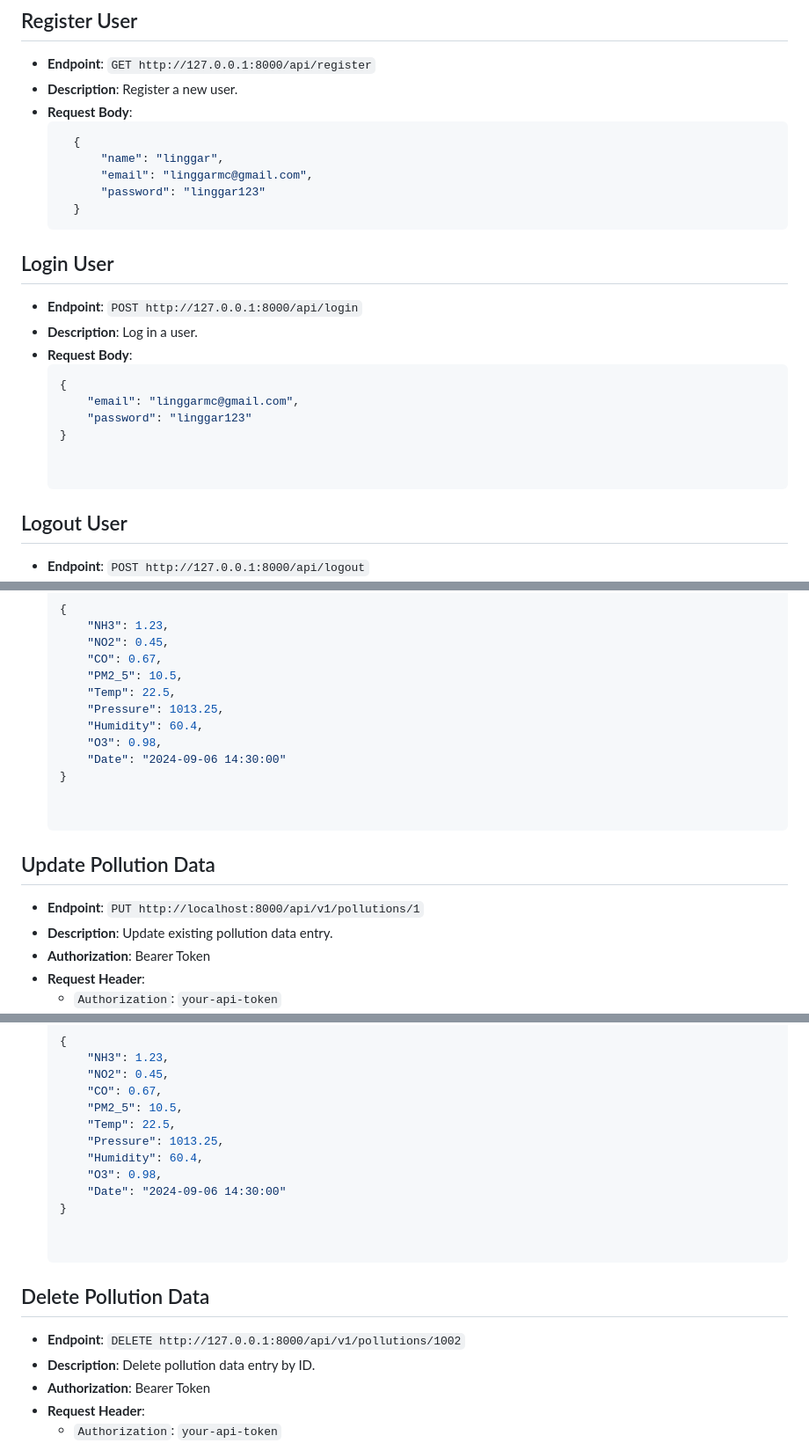
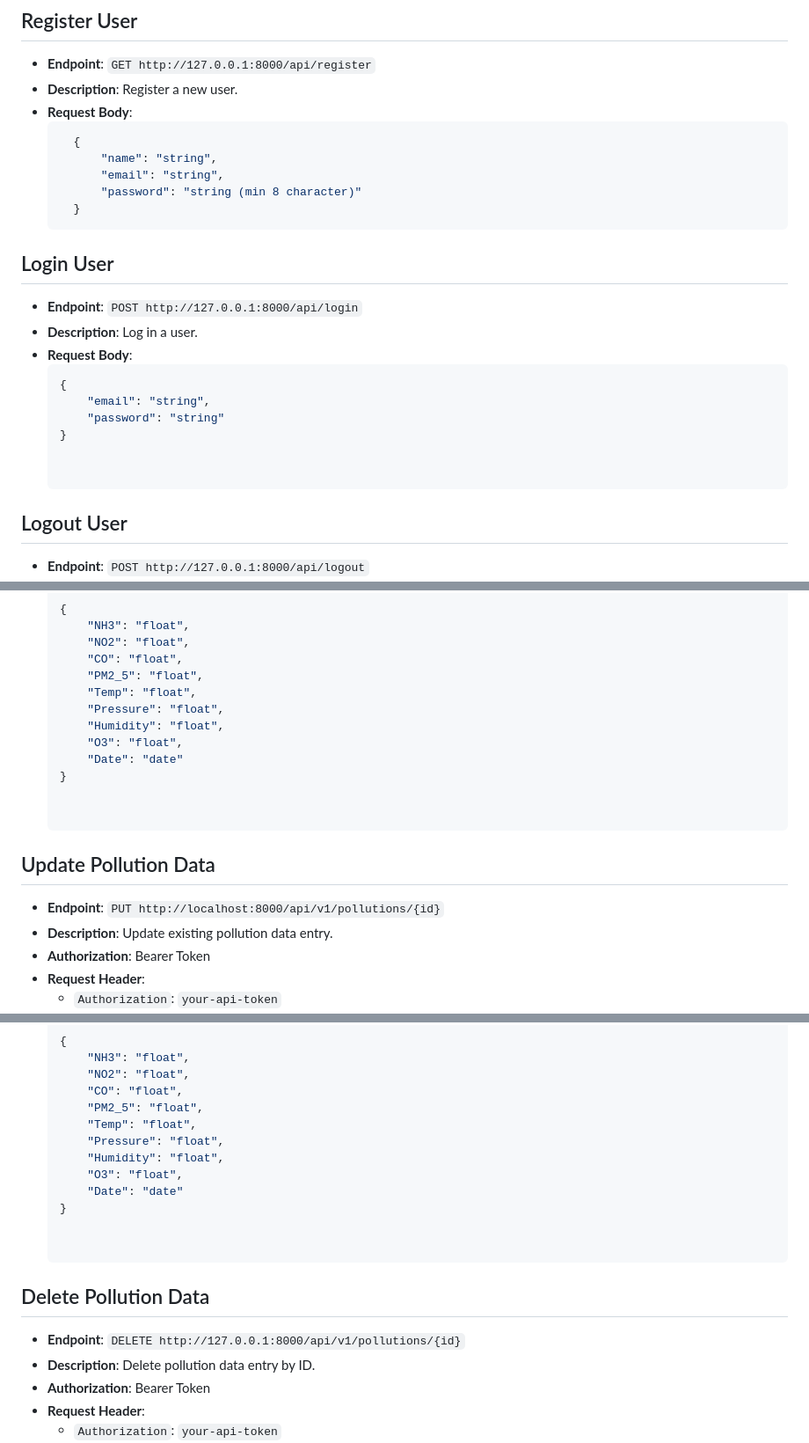
Before and after one commit to LinggarM/air-pollution, a Markdown page: README.md, 3 parts joined by grey strips. Shown at 88% size. GitHub-like rendering.

Commit message:
Commit all files

````diff
--- a/README.md
+++ b/README.md
@@ -7,9 +7,9 @@
 - **Request Body**:
   ```json
     {
-        "name": "linggar",
-        "email": "linggarmc@gmail.com",
-        "password": "linggar123"
+        "name": "string",
+        "email": "string",
+        "password": "string (min 8 character)"
     }
   ```
 
@@ -20,13 +20,12 @@
 - **Request Body**:
     ```json
     {
-        "email": "linggarmc@gmail.com",
-        "password": "linggar123"
+        "email": "string",
+        "password": "string"
     }
 
 
 ## Logout User
-
 
 *   **Endpoint**: `POST http://127.0.0.1:8000/api/logout`
 *   **Description**: Log out the currently authenticated user.
@@ -74,22 +75,22 @@
 *   **Request Body**:
     ```json
     {
-        "NH3": 1.23,
-        "NO2": 0.45,
-        "CO": 0.67,
-        "PM2_5": 10.5,
-        "Temp": 22.5,
-        "Pressure": 1013.25,
-        "Humidity": 60.4,
-        "O3": 0.98,
-        "Date": "2024-09-06 14:30:00"
+        "NH3": "float",
+        "NO2": "float",
+        "CO": "float",
+        "PM2_5": "float",
+        "Temp": "float",
+        "Pressure": "float",
+        "Humidity": "float",
+        "O3": "float",
+        "Date": "date"
     }
 
 
 ## Update Pollution Data
 
 
-*   **Endpoint**: `PUT http://localhost:8000/api/v1/pollutions/1`
+*   **Endpoint**: `PUT http://localhost:8000/api/v1/pollutions/{id}`
 *   **Description**: Update existing pollution data entry.
 *   **Authorization**: Bearer Token
 *   **Request Header**:
@@ -101,20 +102,20 @@
     {
-        "NH3": 1.23,
-        "NO2": 0.45,
-        "CO": 0.67,
-        "PM2_5": 10.5,
-        "Temp": 22.5,
-        "Pressure": 1013.25,
-        "Humidity": 60.4,
-        "O3": 0.98,
-        "Date": "2024-09-06 14:30:00"
+        "NH3": "float",
+        "NO2": "float",
+        "CO": "float",
+        "PM2_5": "float",
+        "Temp": "float",
+        "Pressure": "float",
+        "Humidity": "float",
+        "O3": "float",
+        "Date": "date"
     }
 
 
 ## Delete Pollution Data
 
 
-*   **Endpoint**: `DELETE http://127.0.0.1:8000/api/v1/pollutions/1002`
+*   **Endpoint**: `DELETE http://127.0.0.1:8000/api/v1/pollutions/{id}`
 *   **Description**: Delete pollution data entry by ID.
 *   **Authorization**: Bearer Token
 *   **Request Header**:
````
Also changed, not shown: other parts of README.md (+6 -4 lines).
